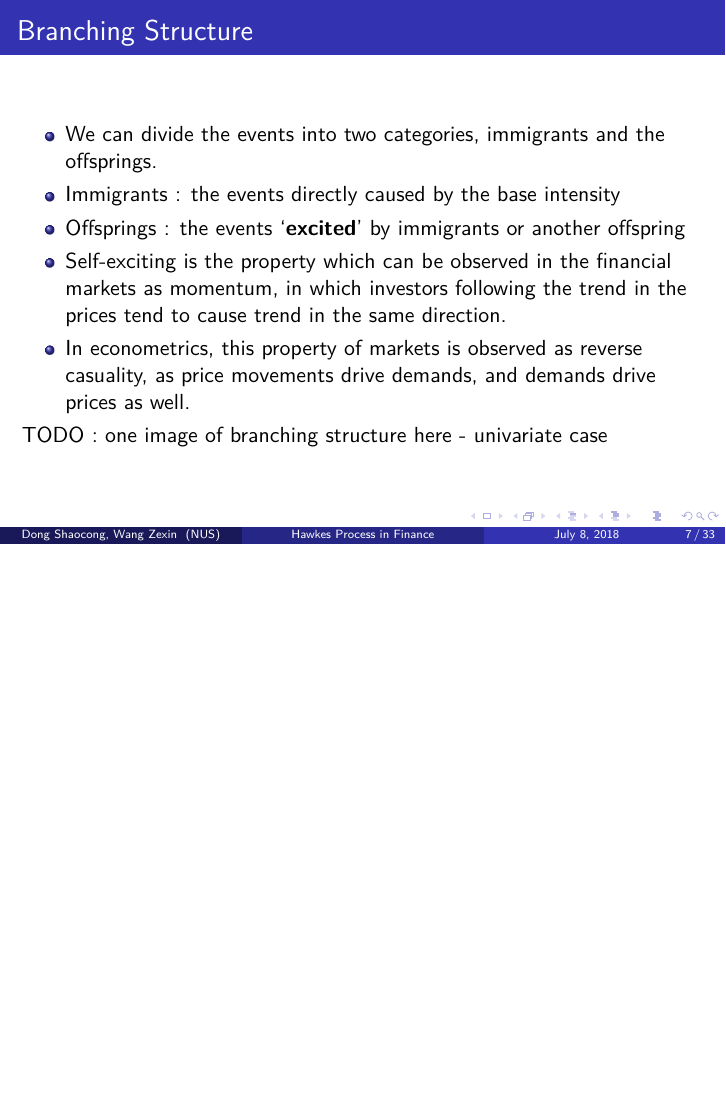
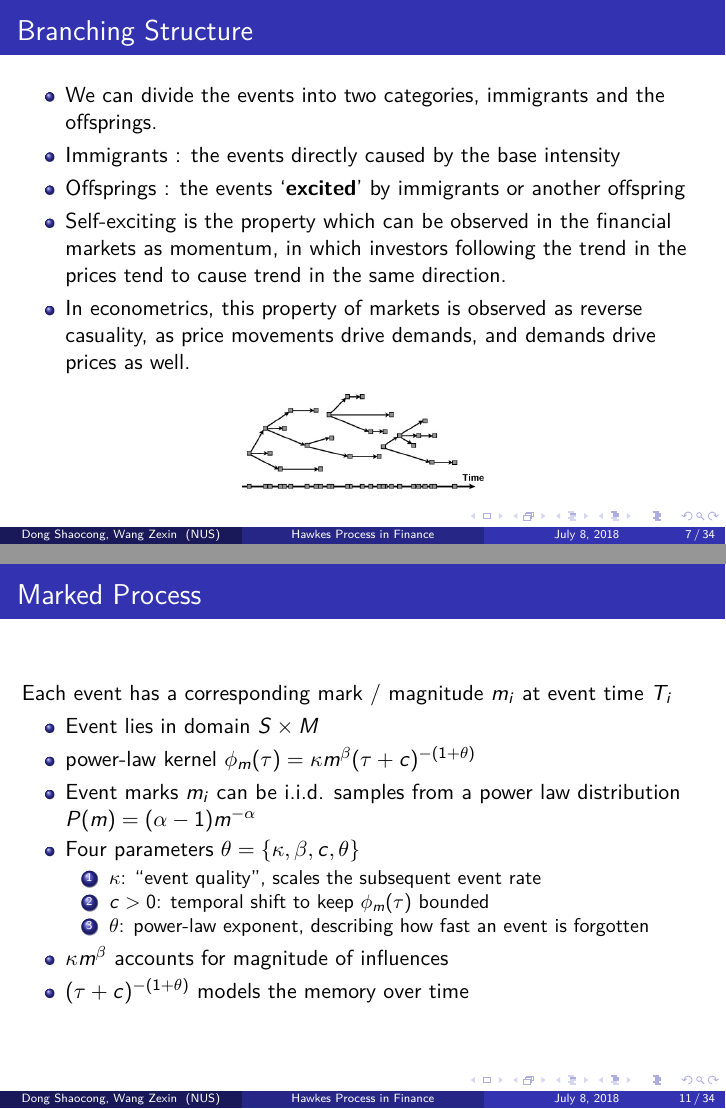
Before and after one commit to ShaocongDong/HawkesPresentation, LaTeX slides (slides.tex): page 7 of 33 before the commit and pages 7 and 11 of 34 after it, the two joined at a grey line, the shorter picture padded with empty space. Compiled offline with pdfLaTeX.

Commit message:
update slides with image and marked process

```diff
--- a/slides.tex
+++ b/slides.tex
@@ -129,7 +129,11 @@ $\lambda(t \mid F_t) = \lambda_0(t) + \sum_{i: t > T_i} \phi(t - T_i)$
 	\item Self-exciting is the property which can be observed in the financial markets as momentum, in which investors following the trend in the prices tend to cause trend in the same direction.
 	\item In econometrics, this property of markets is observed as reverse casuality, as price movements drive demands, and demands drive prices as well.
 \end{itemize}
-TODO : one image of branching structure here - univariate case
+
+\begin{center}
+	\includegraphics[scale=0.5]{image/branching_1}
+\end{center}
+
 \end{frame}
 
 \subsection{Deterministic Intensity Functions}
@@ -167,6 +171,25 @@ Memory Kernels can be in any form, with two popular forms:
 	\item By the self-exciting property, the kernel shoud possess decay property since we expect the intensity to be higher when there are more arrivals in the near past.
 	\item The multiplier $\beta$ to $\alpha$ is left out because a variable $\alpha$ is able to capture the changes by itself.
 \end{itemize}
+\end{frame}
+
+\subsection{Marked Process}
+\begin{frame}
+	\frametitle{Marked Process}
+	Each event has a corresponding mark / magnitude $m_i$ at event time $T_i$
+	\begin{itemize}
+		\item Event lies in domain $S \times M$
+		\item power-law kernel $\phi_m(\tau) = \kappa m^{\beta}(\tau + c)^{-(1+\theta)}$
+		\item Event marks $m_i$ can be i.i.d. samples from a power law distribution $P(m)=(\alpha - 1) m^{-\alpha }$
+		\item Four parameters $\theta = \{\kappa,\beta,c,\theta\}$
+		\begin{enumerate}
+			\item $\kappa$: ``event quality'', scales the subsequent event rate
+			\item $c>0$: temporal shift to keep $\phi_m(\tau)$ bounded
+			\item $\theta$: power-law exponent, describing how fast an event is forgotten
+		\end{enumerate}
+		\item $\kappa m^{\beta}$ accounts for magnitude of influences
+		\item $(\tau + c)^{-(1+\theta)}$ models the memory over time
+	\end{itemize}
 \end{frame}
 
 \subsection{Simulation}
```
Also changed, not shown: image/branching_1.jpg (added).
